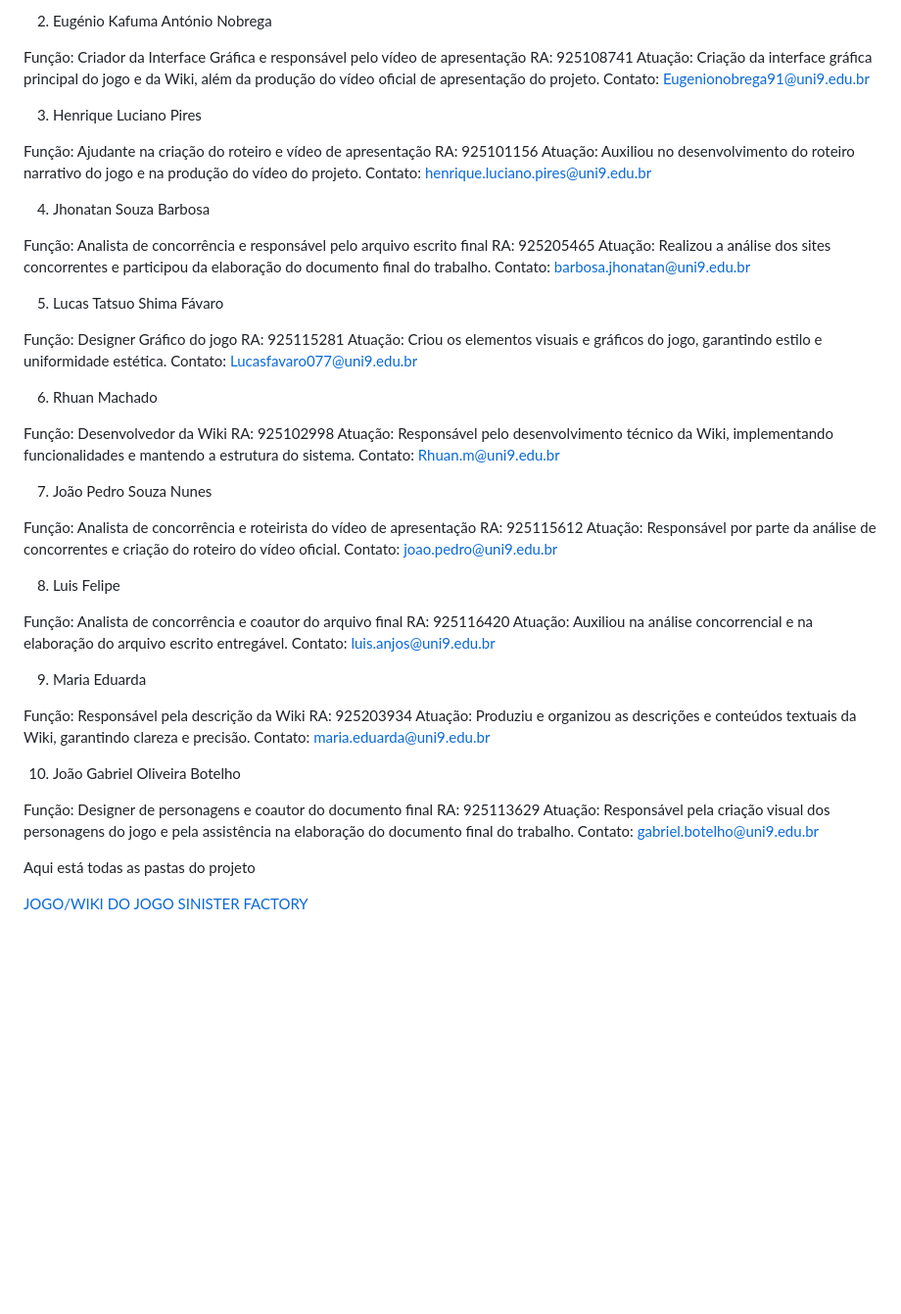
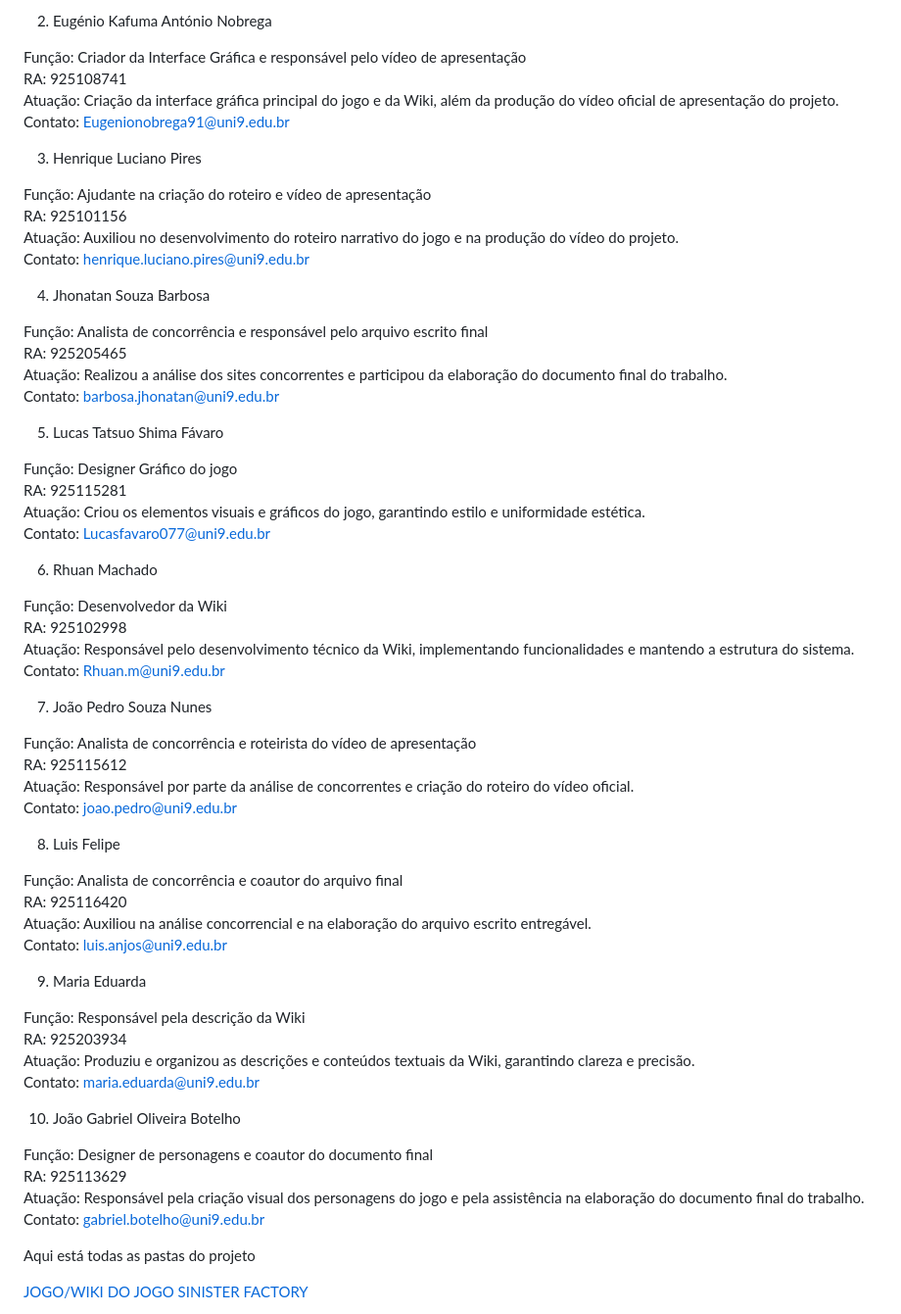
Before and after one commit to lucasrocha884-a11y/Projeto-Jogo, a Markdown page: README.md, the part around the change. Shown: that part at 98% size. Drawn GitHub-style; blank space fills up the shorter version.

```diff
--- a/README.md
+++ b/README.md
@@ -13,75 +13,66 @@ Contato: lucasrocha884@uni9.edu.br <br>
 
 2. Eugénio Kafuma António Nobrega
 
-Função: Criador da Interface Gráfica e responsável pelo vídeo de apresentação
-RA: 925108741
-Atuação:
-Criação da interface gráfica principal do jogo e da Wiki, além da produção do vídeo oficial de apresentação do projeto.
-Contato: Eugenionobrega91@uni9.edu.br
+Função: Criador da Interface Gráfica e responsável pelo vídeo de apresentação <br>
+RA: 925108741 <br>
+Atuação: Criação da interface gráfica principal do jogo e da Wiki, além da produção do vídeo oficial de apresentação do projeto. <br>
+Contato: Eugenionobrega91@uni9.edu.br <br>
 
 3. Henrique Luciano Pires
 
-Função: Ajudante na criação do roteiro e vídeo de apresentação
-RA: 925101156
-Atuação:
-Auxiliou no desenvolvimento do roteiro narrativo do jogo e na produção do vídeo do projeto.
-Contato: henrique.luciano.pires@uni9.edu.br
+Função: Ajudante na criação do roteiro e vídeo de apresentação <br>
+RA: 925101156 <br>
+Atuação: Auxiliou no desenvolvimento do roteiro narrativo do jogo e na produção do vídeo do projeto. <br>
+Contato: henrique.luciano.pires@uni9.edu.br <br>
 
 4. Jhonatan Souza Barbosa
 
-Função: Analista de concorrência e responsável pelo arquivo escrito final
-RA: 925205465
-Atuação:
-Realizou a análise dos sites concorrentes e participou da elaboração do documento final do trabalho.
-Contato: barbosa.jhonatan@uni9.edu.br
+Função: Analista de concorrência e responsável pelo arquivo escrito final <br>
+RA: 925205465 <br>
+Atuação: Realizou a análise dos sites concorrentes e participou da elaboração do documento final do trabalho. <br>
+Contato: barbosa.jhonatan@uni9.edu.br <br>
 
 5. Lucas Tatsuo Shima Fávaro
 
-Função: Designer Gráfico do jogo
-RA: 925115281
-Atuação:
-Criou os elementos visuais e gráficos do jogo, garantindo estilo e uniformidade estética.
-Contato: Lucasfavaro077@uni9.edu.br
+Função: Designer Gráfico do jogo <br>
+RA: 925115281 <br>
+Atuação: Criou os elementos visuais e gráficos do jogo, garantindo estilo e uniformidade estética. <br>
+Contato: Lucasfavaro077@uni9.edu.br<br>
 
 6. Rhuan Machado
 
-Função: Desenvolvedor da Wiki
-RA: 925102998
-Atuação:
-Responsável pelo desenvolvimento técnico da Wiki, implementando funcionalidades e mantendo a estrutura do sistema.
-Contato: Rhuan.m@uni9.edu.br
+Função: Desenvolvedor da Wiki <br>
+RA: 925102998 <br>
+Atuação: Responsável pelo desenvolvimento técnico da Wiki, implementando funcionalidades e mantendo a estrutura do sistema. <br>
+Contato: Rhuan.m@uni9.edu.br <br>
 
 7. João Pedro Souza Nunes
 
-Função: Analista de concorrência e roteirista do vídeo de apresentação
-RA: 925115612
-Atuação:
-Responsável por parte da análise de concorrentes e criação do roteiro do vídeo oficial.
-Contato: joao.pedro@uni9.edu.br
+Função: Analista de concorrência e roteirista do vídeo de apresentação <br>
+RA: 925115612 <br>
+Atuação: Responsável por parte da análise de concorrentes e criação do roteiro do vídeo oficial. <br>
+Contato: joao.pedro@uni9.edu.br <br>
 
 8. Luis Felipe
 
-Função: Analista de concorrência e coautor do arquivo final
-RA: 925116420
-Atuação:
-Auxiliou na análise concorrencial e na elaboração do arquivo escrito entregável.
-Contato: luis.anjos@uni9.edu.br
+Função: Analista de concorrência e coautor do arquivo final <br>
+RA: 925116420 <br>
+Atuação: Auxiliou na análise concorrencial e na elaboração do arquivo escrito entregável. <br>
+Contato: luis.anjos@uni9.edu.br <br>
 
 9. Maria Eduarda
 
-Função: Responsável pela descrição da Wiki
-RA: 925203934
-Atuação:
-Produziu e organizou as descrições e conteúdos textuais da Wiki, garantindo clareza e precisão.
-Contato: maria.eduarda@uni9.edu.br
+Função: Responsável pela descrição da Wiki <br>
+RA: 925203934 <br>
+Atuação: Produziu e organizou as descrições e conteúdos textuais da Wiki, garantindo clareza e precisão. <br>
+Contato: maria.eduarda@uni9.edu.br <br>
 
 10. João Gabriel Oliveira Botelho
 
-Função: Designer de personagens e coautor do documento final
-RA: 925113629
-Atuação:
-Responsável pela criação visual dos personagens do jogo e pela assistência na elaboração do documento final do trabalho.
-Contato: gabriel.botelho@uni9.edu.br
+Função: Designer de personagens e coautor do documento final <br>
+RA: 925113629 <br>
+Atuação: Responsável pela criação visual dos personagens do jogo e pela assistência na elaboração do documento final do trabalho. <br>
+Contato: gabriel.botelho@uni9.edu.br <br>
 
 Aqui está todas as pastas do projeto
 
```
